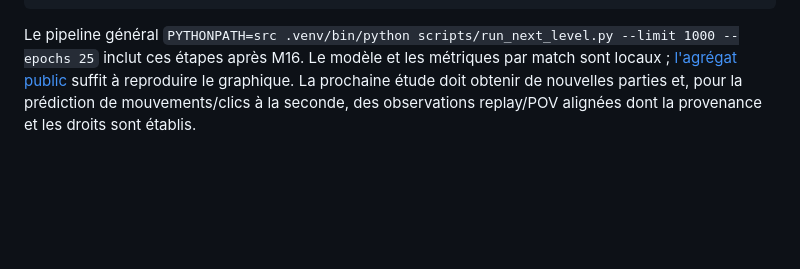
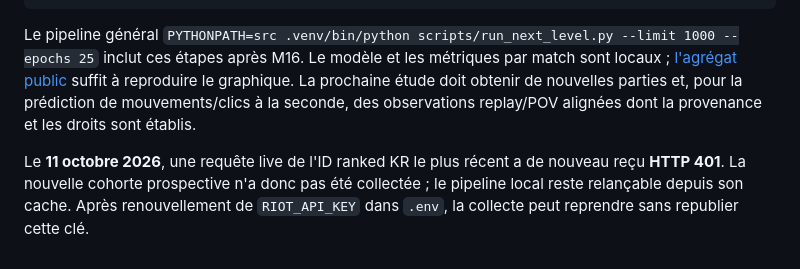
Before and after one commit to nabz0r/shadowfaker, a Markdown page: DATA_SANITATION.md, the part around the change. Drawn GitHub-style; blank space fills up the shorter version.

````diff
--- a/DATA_SANITATION.md
+++ b/DATA_SANITATION.md
@@ -69,3 +69,5 @@ PYTHONPATH=src .venv/bin/python scripts/challenge_faker_actions.py
 ```
 
 Le pipeline général `PYTHONPATH=src .venv/bin/python scripts/run_next_level.py --limit 1000 --epochs 25` inclut ces étapes après M16. Le modèle et les métriques par match sont locaux ; [l'agrégat public](docs/data/public_faker_actions_sanitation.json) suffit à reproduire le graphique. La prochaine étude doit obtenir de nouvelles parties et, pour la prédiction de mouvements/clics à la seconde, des observations replay/POV alignées dont la provenance et les droits sont établis.
+
+Le **11 octobre 2026**, une requête live de l'ID ranked KR le plus récent a de nouveau reçu **HTTP 401**. La nouvelle cohorte prospective n'a donc pas été collectée ; le pipeline local reste relançable depuis son cache. Après renouvellement de `RIOT_API_KEY` dans `.env`, la collecte peut reprendre sans republier cette clé.
````
Also changed, not shown: PROGRESS.md (+1 -0 lines).
